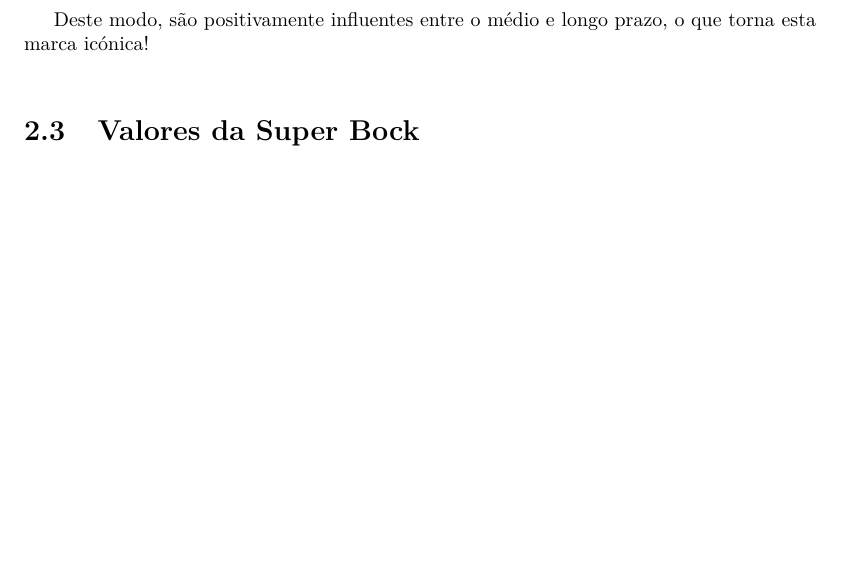
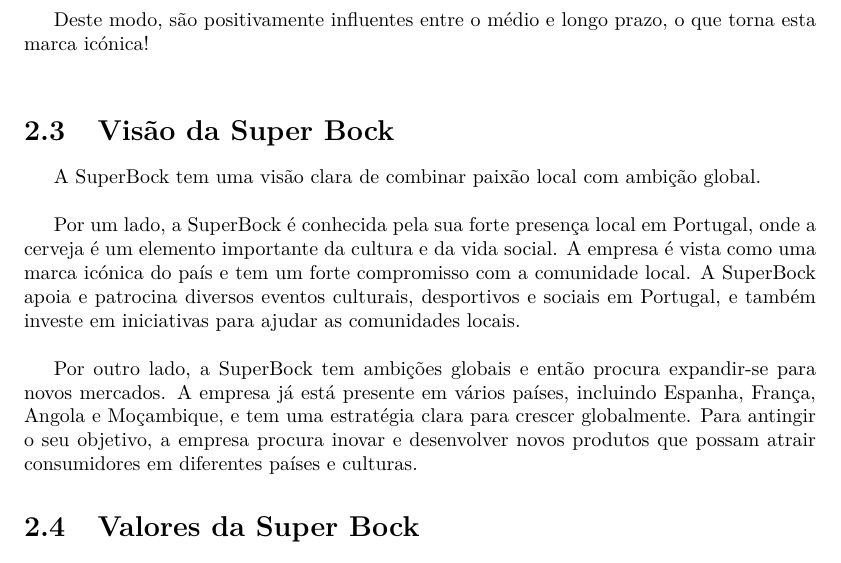
Before and after one commit to Norton1337/CORGA_2223, a LaTeX document (main.tex, which reads chapters/Chapter1.tex): part of page 5 of 12, cut so that both start at the same text, the shorter picture padded with empty space. Compiled offline with pdfLaTeX.

Commit message:
Added Company Vision

```diff
--- a/chapters/Chapter1.tex
+++ b/chapters/Chapter1.tex
@@ -26,6 +26,14 @@
 
 Deste modo, são positivamente influentes entre o médio e longo prazo, o que torna esta marca icónica!\\
 
+\section{Visão da Super Bock}
+
+A SuperBock tem uma visão clara de combinar paixão local com ambição global. \\
+
+Por um lado, a SuperBock é conhecida pela sua forte presença local em Portugal, onde a cerveja é um elemento importante da cultura e da vida social. A empresa é vista como uma marca icónica do país e tem um forte compromisso com a comunidade local. A SuperBock apoia e patrocina diversos eventos culturais, desportivos e sociais em Portugal, e também investe em iniciativas para ajudar as comunidades locais. \\
+
+Por outro lado, a SuperBock tem ambições globais e então procura expandir-se para novos mercados. A empresa já está presente em vários países, incluindo Espanha, França, Angola e Moçambique, e tem uma estratégia clara para crescer globalmente. Para antingir o seu objetivo, a empresa procura inovar e desenvolver novos produtos que possam atrair consumidores em diferentes países e culturas.
+
 
 \section{Valores da Super Bock}
 \label{Valores}
--- a/main.tex
+++ b/main.tex
@@ -65,13 +65,13 @@
 
 
 \title{
-    % \includegraphics{images/isep.jpg} \\
+    \includegraphics[width=10cm]{media/isep.png} \\
     \vfill
     \LARGE\bfseries Relatório de CORGA\\
+    \vfill
     \begin{figure}[h]
     \centering
-    % \includegraphics[width=10cm]{images/logo-black.jpg}
-    % \label{fig:replaiLogo}
+    \includegraphics[width=5cm]{media/Super_Bock_Logo.png}
     \end{figure}
 
     \vfill
```
Also changed, not shown: main.pdf (added), media/Super_Bock_Logo.png (added), media/isep.png (added), 1 other file.
